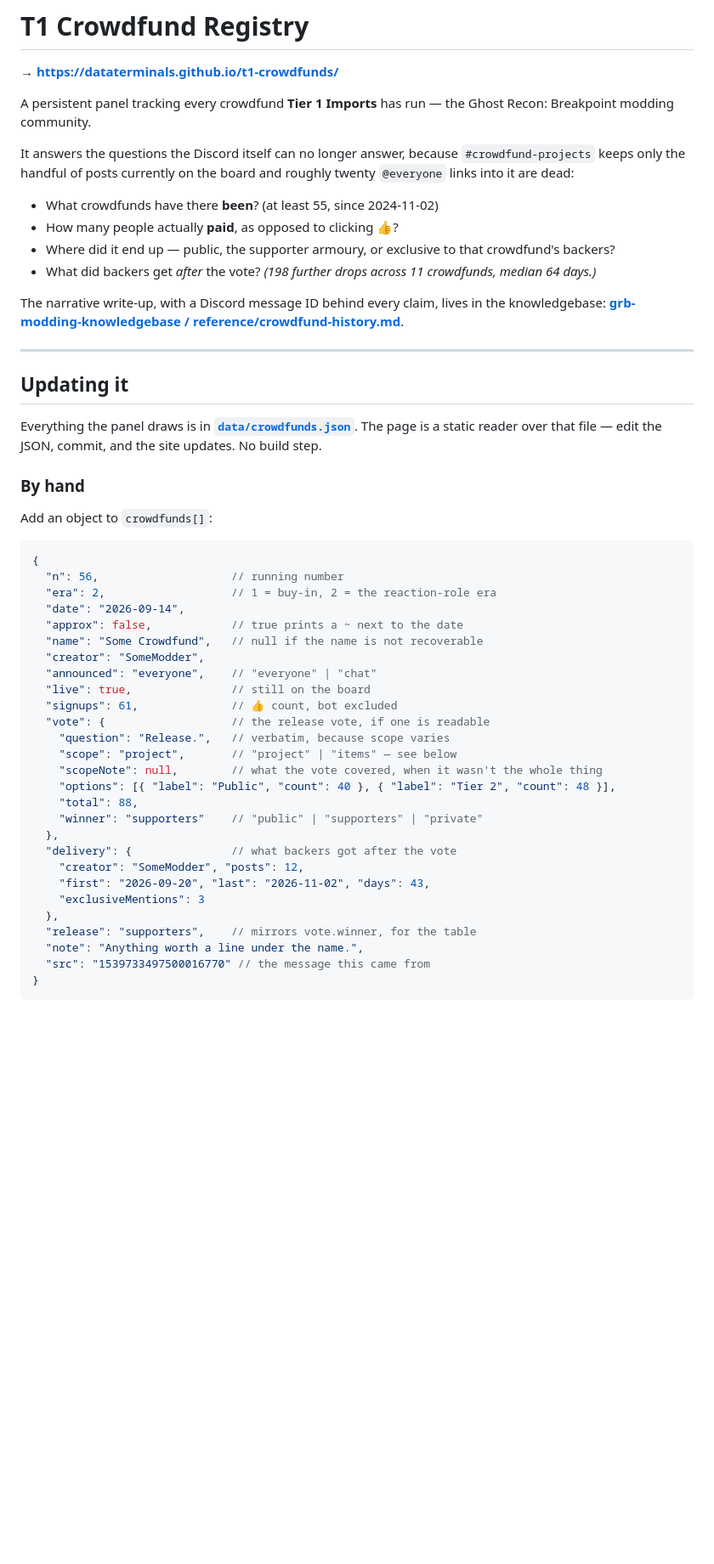
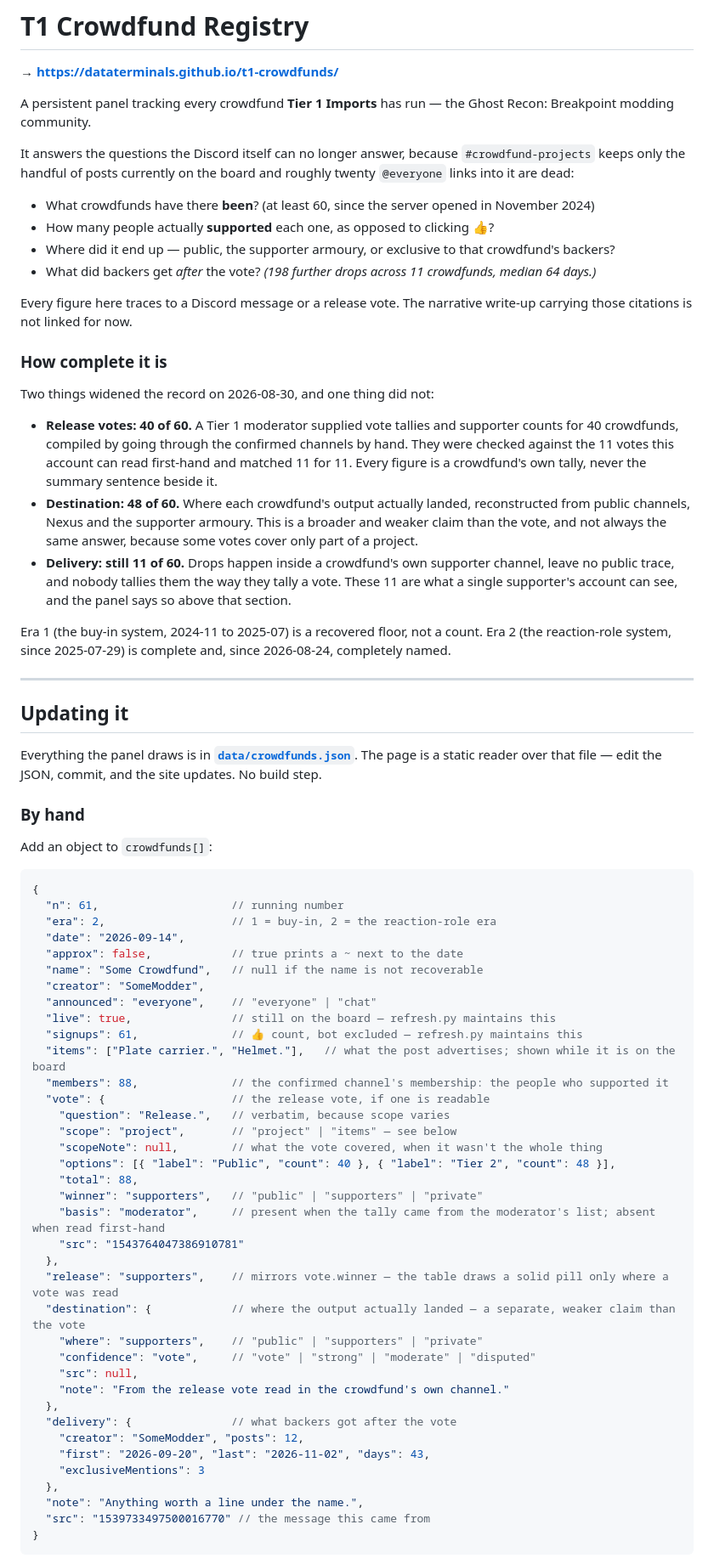
Before and after one commit to dataterminals/t1-crowdfunds, a Markdown page: README.md, the part around one of its changes. Shown at 85% size. GitHub-like rendering; blank space fills up the shorter version.

````diff
--- a/README.md
+++ b/README.md
@@ -6,13 +6,31 @@ A persistent panel tracking every crowdfund **Tier 1 Imports** has run — the G
 
 It answers the questions the Discord itself can no longer answer, because `#crowdfund-projects` keeps only the handful of posts currently on the board and roughly twenty `@everyone` links into it are dead:
 
-- What crowdfunds have there **been**? (at least 55, since 2024-11-02)
-- How many people actually **paid**, as opposed to clicking 👍?
+- What crowdfunds have there **been**? (at least 60, since the server opened in November 2024)
+- How many people actually **supported** each one, as opposed to clicking 👍?
 - Where did it end up — public, the supporter armoury, or exclusive to that crowdfund's backers?
 - What did backers get *after* the vote? *(198 further drops across 11 crowdfunds, median 64 days.)*
 
-The narrative write-up, with a Discord message ID behind every claim, lives in the knowledgebase:
-[**grb-modding-knowledgebase / reference/crowdfund-history.md**](https://github.com/dataterminals/grb-modding-knowledgebase/blob/main/reference/crowdfund-history.md).
+Every figure here traces to a Discord message or a release vote. The narrative write-up carrying those
+citations is not linked for now.
+
+### How complete it is
+
+Two things widened the record on 2026-08-30, and one thing did not:
+
+- **Release votes: 40 of 60.** A Tier 1 moderator supplied vote tallies and supporter counts for 40
+  crowdfunds, compiled by going through the confirmed channels by hand. They were checked against the
+  11 votes this account can read first-hand and matched 11 for 11. Every figure is a crowdfund's own
+  tally, never the summary sentence beside it.
+- **Destination: 48 of 60.** Where each crowdfund's output actually landed, reconstructed from public
+  channels, Nexus and the supporter armoury. This is a broader and weaker claim than the vote, and not
+  always the same answer, because some votes cover only part of a project.
+- **Delivery: still 11 of 60.** Drops happen inside a crowdfund's own supporter channel, leave no
+  public trace, and nobody tallies them the way they tally a vote. These 11 are what a single
+  supporter's account can see, and the panel says so above that section.
+
+Era 1 (the buy-in system, 2024-11 to 2025-07) is a recovered floor, not a count. Era 2 (the
+reaction-role system, since 2025-07-29) is complete and, since 2026-08-24, completely named.
 
 ---
 
@@ -27,29 +45,39 @@ Add an object to `crowdfunds[]`:
 
 ```jsonc
 {
-  "n": 56,                    // running number
+  "n": 61,                    // running number
   "era": 2,                   // 1 = buy-in, 2 = the reaction-role era
   "date": "2026-09-14",
   "approx": false,            // true prints a ~ next to the date
   "name": "Some Crowdfund",   // null if the name is not recoverable
   "creator": "SomeModder",
   "announced": "everyone",    // "everyone" | "chat"
-  "live": true,               // still on the board
-  "signups": 61,              // 👍 count, bot excluded
+  "live": true,               // still on the board — refresh.py maintains this
+  "signups": 61,              // 👍 count, bot excluded — refresh.py maintains this
+  "items": ["Plate carrier.", "Helmet."],   // what the post advertises; shown while it is on the board
+  "members": 88,              // the confirmed channel's membership: the people who supported it
   "vote": {                   // the release vote, if one is readable
     "question": "Release.",   // verbatim, because scope varies
     "scope": "project",       // "project" | "items" — see below
     "scopeNote": null,        // what the vote covered, when it wasn't the whole thing
     "options": [{ "label": "Public", "count": 40 }, { "label": "Tier 2", "count": 48 }],
     "total": 88,
-    "winner": "supporters"    // "public" | "supporters" | "private"
+    "winner": "supporters",   // "public" | "supporters" | "private"
+    "basis": "moderator",     // present when the tally came from the moderator's list; absent when read first-hand
+    "src": "1543764047386910781"
+  },
+  "release": "supporters",    // mirrors vote.winner — the table draws a solid pill only where a vote was read
+  "destination": {            // where the output actually landed — a separate, weaker claim than the vote
+    "where": "supporters",    // "public" | "supporters" | "private"
+    "confidence": "vote",     // "vote" | "strong" | "moderate" | "disputed"
+    "src": null,
+    "note": "From the release vote read in the crowdfund's own channel."
   },
   "delivery": {               // what backers got after the vote
     "creator": "SomeModder", "posts": 12,
     "first": "2026-09-20", "last": "2026-11-02", "days": 43,
     "exclusiveMentions": 3
   },
-  "release": "supporters",    // mirrors vote.winner, for the table
   "note": "Anything worth a line under the name.",
   "src": "1539733497500016770" // the message this came from
 }
````
Also changed, not shown: other parts of README.md (+26 -8 lines).
